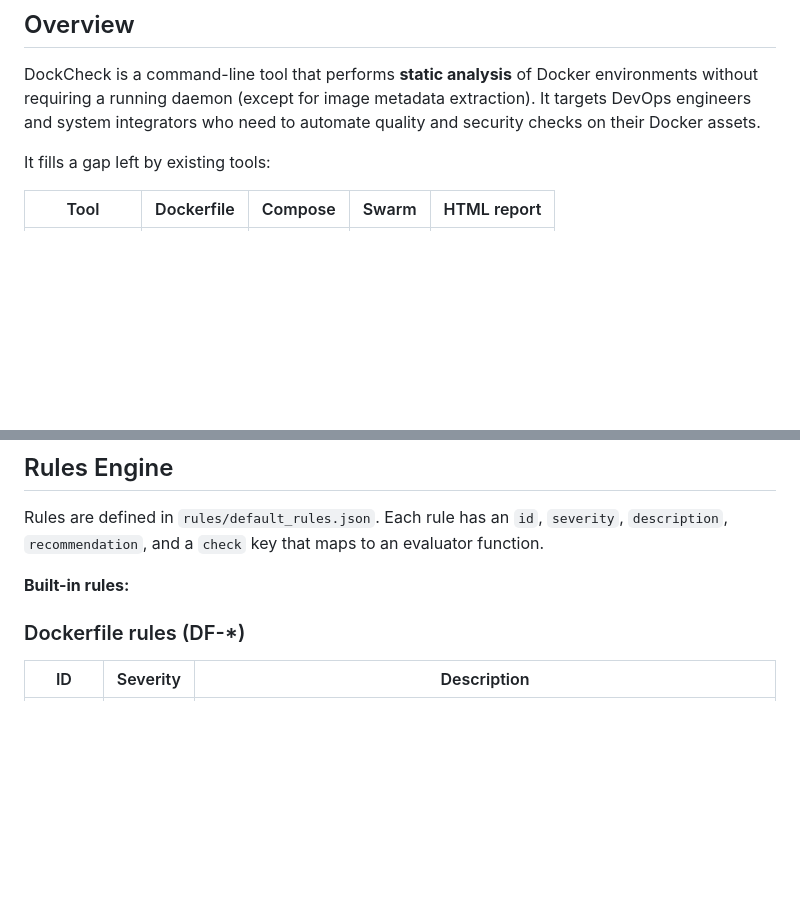
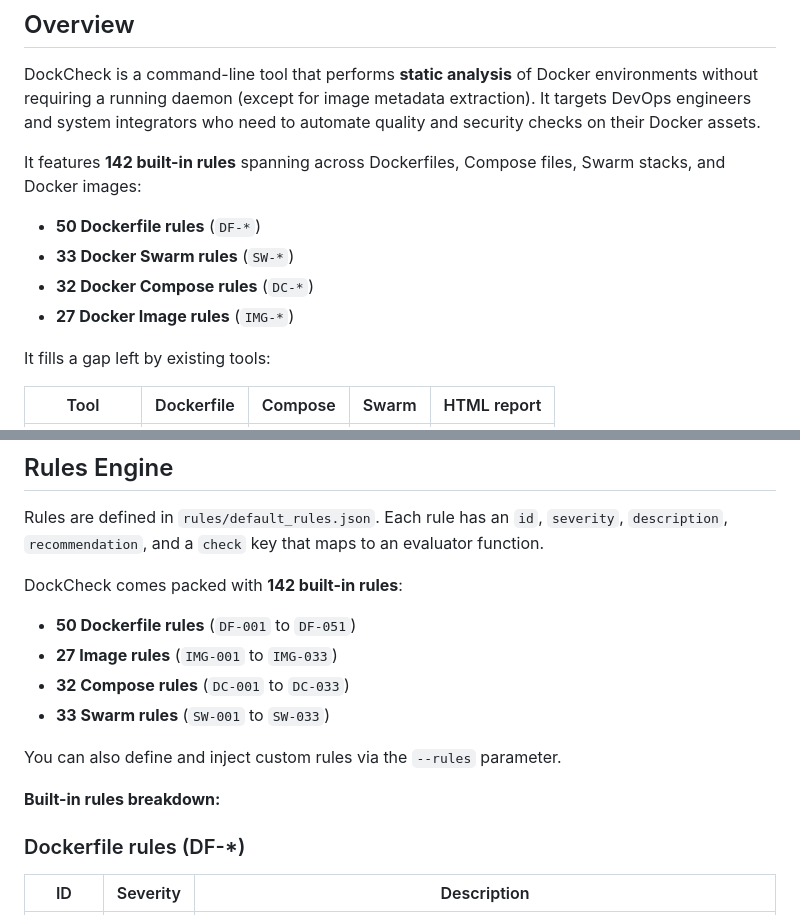
Before and after one commit to TheReturnedABought/TFE_Thomas, a Markdown page: README.md, 2 parts joined by grey strips. Rendered like a GitHub page; blank space fills up the shorter version.

Commit message:
Enhance README with built-in rules details
Updated the README to include a detailed breakdown of built-in rules, including counts for Dockerfile, Swarm, Compose, and Image rules.

```diff
--- a/README.md
+++ b/README.md
@@ -24,6 +24,12 @@
 ## Overview
 
 DockCheck is a command-line tool that performs **static analysis** of Docker environments without requiring a running daemon (except for image metadata extraction). It targets DevOps engineers and system integrators who need to automate quality and security checks on their Docker assets.
+
+It features **142 built-in rules** spanning across Dockerfiles, Compose files, Swarm stacks, and Docker images:
+- **50 Dockerfile rules** (`DF-*`)
+- **33 Docker Swarm rules** (`SW-*`)
+- **32 Docker Compose rules** (`DC-*`)
+- **27 Docker Image rules** (`IMG-*`)
 
 It fills a gap left by existing tools:
 
@@ -259,7 +265,15 @@ dockcheck/
 
 Rules are defined in `rules/default_rules.json`. Each rule has an `id`, `severity`, `description`, `recommendation`, and a `check` key that maps to an evaluator function.
 
-**Built-in rules:**
+DockCheck comes packed with **142 built-in rules**:
+- **50 Dockerfile rules** (`DF-001` to `DF-051`)
+- **27 Image rules** (`IMG-001` to `IMG-033`)
+- **32 Compose rules** (`DC-001` to `DC-033`)
+- **33 Swarm rules** (`SW-001` to `SW-033`)
+
+You can also define and inject custom rules via the `--rules` parameter.
+
+**Built-in rules breakdown:**
 
 ### Dockerfile rules (DF-*)
 
```
